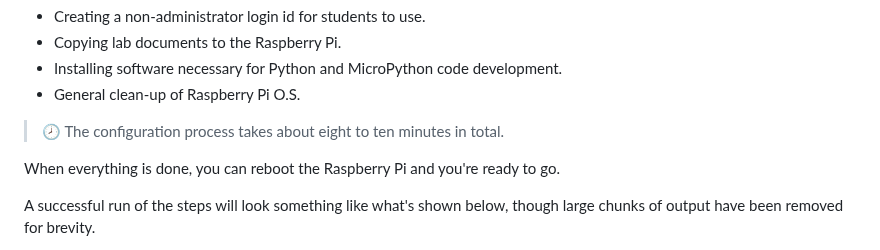
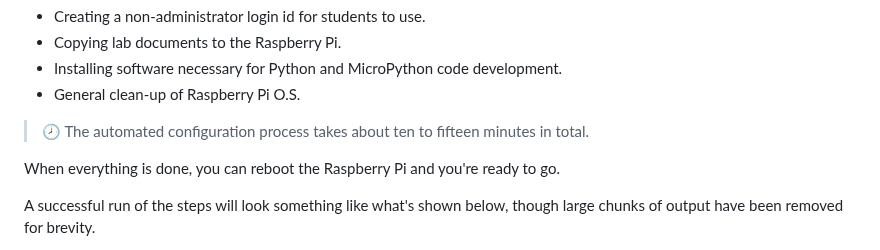
Before and after one commit to DavesCodeMusings/school-coding-lab, a Markdown page: docs/rpi/fresh_install.md, the part around the change. Rendered like a GitHub page.

Commit message:
Update timing estimate [ci skip]

```diff
--- a/docs/rpi/fresh_install.md
+++ b/docs/rpi/fresh_install.md
@@ -141,7 +141,7 @@ It will take a while to run and it will take care of the following tasks for you
 * Installing software necessary for Python and MicroPython code development.
 * General clean-up of Raspberry Pi O.S.
 
-> &#128343; The configuration process takes about eight to ten minutes in total.
+> &#128343; The automated configuration process takes about ten to fifteen minutes in total.
 
 When everything is done, you can reboot the Raspberry Pi and you're ready to go.
 
```
